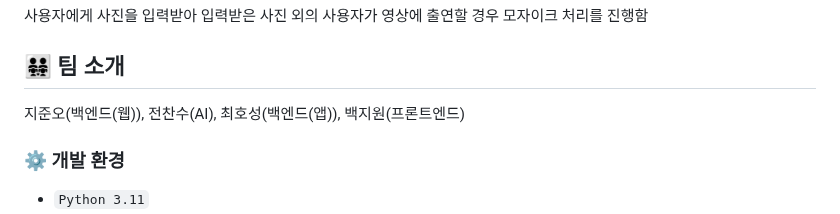
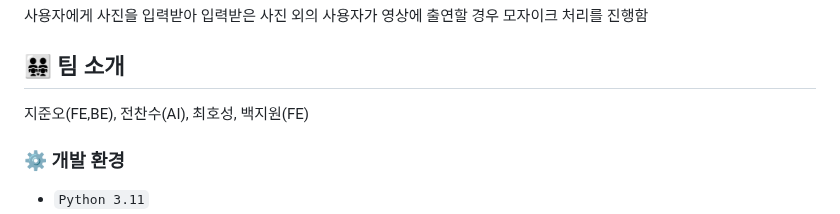
Before and after one commit to MegaZizon/ciasom, a Markdown page: readme.md, the part around the change. Drawn GitHub-style.

Commit message:
Update readme.md
Blind employment

```diff
--- a/readme.md
+++ b/readme.md
@@ -6,7 +6,7 @@
 <br>
 
 ##  👨‍👨‍👧‍👧 팀 소개
-지준오(백엔드(웹)), 전찬수(AI), 최호성(백엔드(앱)), 백지원(프론트엔드)
+지준오(FE,BE), 전찬수(AI), 최호성, 백지원(FE)
 <br>
 
 ### ⚙️ 개발 환경
```
